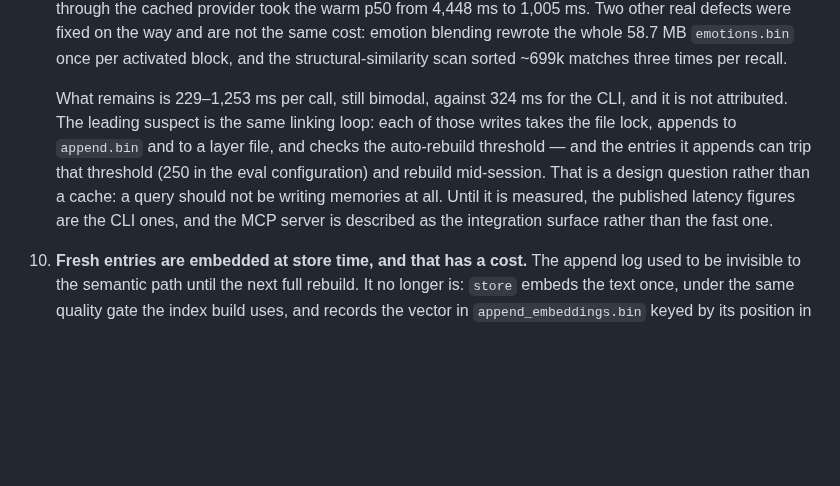
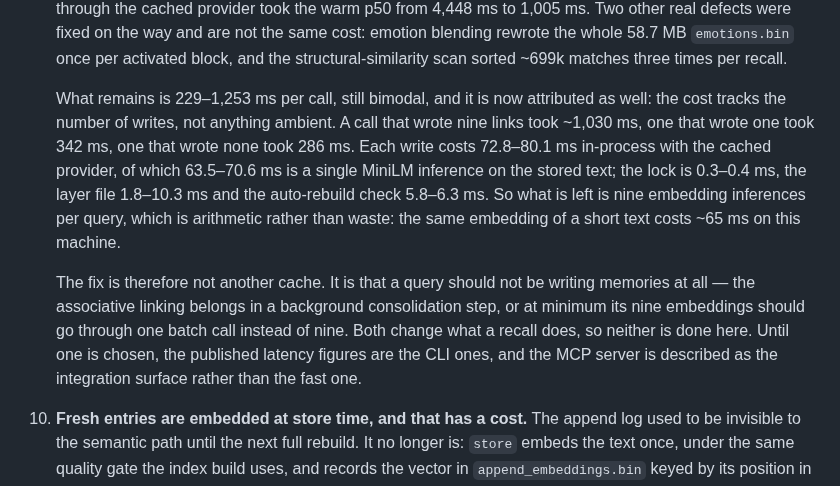
Before and after one commit to silentnoisehun/microscope-memory, a Markdown page: WHITEPAPER.md, the part around the change. GitHub-like rendering; blank space fills up the shorter version.

Commit message:
docs: the MCP remainder is nine embedding inferences per query, not waste
The open question from the previous commit is now measured, and the
answer is arithmetic rather than a defect.

The cost tracks the number of writes: a call that wrote nine associative
links took ~1,030 ms, one that wrote one took 342 ms, one that wrote none
took 286 ms. Per write, in-process with the cached provider: 72.8-80.1 ms
total, of which 63.5-70.6 ms is a single MiniLM inference on the stored
text, the file lock 0.3-0.4 ms, the layer file 1.8-10.3 ms and the
auto-rebuild check 5.8-6.3 ms. Nine inferences at ~65 ms is the remainder,
and the same inference costs the CLI's single store 153 ms including the
one-off model construction.

So no cache is left to add here. What the number says is that a query
should not be writing memories: the associative linking belongs in a
background consolidation step, or at least its nine embeddings should go
through one batch call rather than nine. Both change what a recall does,
so neither is done here, and the limitation now says that instead of
naming a suspect.

```diff
--- a/WHITEPAPER.md
+++ b/WHITEPAPER.md
@@ -948,15 +948,23 @@ the distinction between inner-loop and end-to-end cost are also in
    activated block, and the structural-similarity scan sorted ~699k matches
    three times per recall.
 
-   What remains is 229–1,253 ms per call, still bimodal, against 324 ms for
-   the CLI, and it is not attributed. The leading suspect is the same linking
-   loop: each of those writes takes the file lock, appends to `append.bin` and
-   to a layer file, and checks the auto-rebuild threshold — and the entries it
-   appends can trip that threshold (250 in the eval configuration) and rebuild
-   mid-session. That is a design question rather than a cache: a query should
-   not be writing memories at all. Until it is measured, the published latency
-   figures are the CLI ones, and the MCP server is described as the integration
-   surface rather than the fast one.
+   What remains is 229–1,253 ms per call, still bimodal, and it is now
+   attributed as well: the cost tracks the number of writes, not anything
+   ambient. A call that wrote nine links took ~1,030 ms, one that wrote one
+   took 342 ms, one that wrote none took 286 ms. Each write costs 72.8–80.1 ms
+   in-process with the cached provider, of which 63.5–70.6 ms is a single
+   MiniLM inference on the stored text; the lock is 0.3–0.4 ms, the layer
+   file 1.8–10.3 ms and the auto-rebuild check 5.8–6.3 ms. So what is left is
+   nine embedding inferences per query, which is arithmetic rather than waste:
+   the same embedding of a short text costs ~65 ms on this machine.
+
+   The fix is therefore not another cache. It is that a query should not be
+   writing memories at all — the associative linking belongs in a background
+   consolidation step, or at minimum its nine embeddings should go through one
+   batch call instead of nine. Both change what a recall does, so neither is
+   done here. Until one is chosen, the published latency figures are the CLI
+   ones, and the MCP server is described as the integration surface rather than
+   the fast one.
 10. **Fresh entries are embedded at store time, and that has a cost.** The
    append log used to be invisible to the semantic path until the next full
    rebuild. It no longer is: `store` embeds the text once, under the same
```
